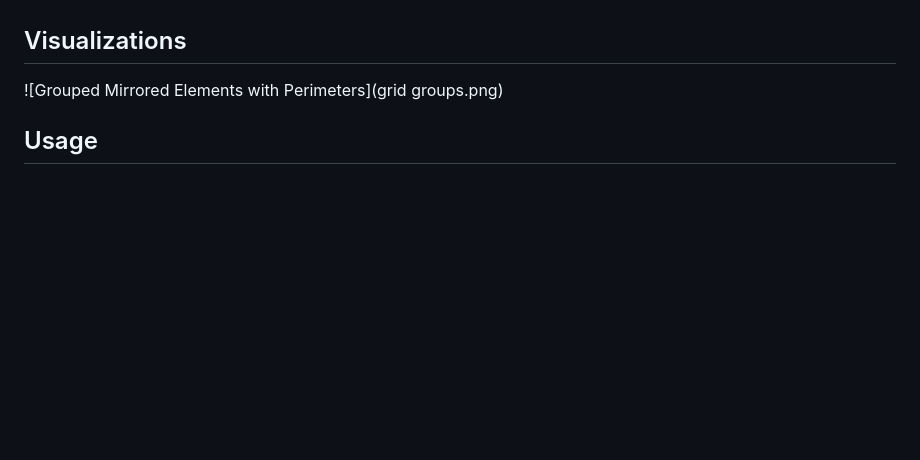
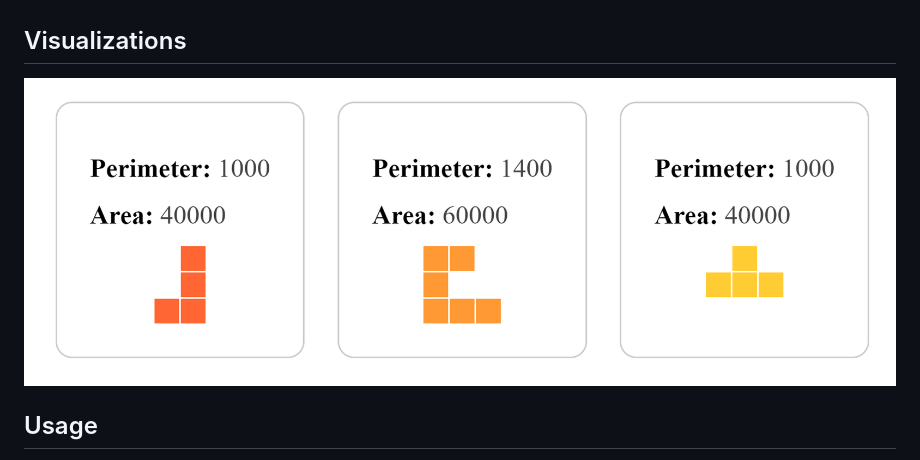
Before and after one commit to DeimanteDav/Field, a Markdown page: README.md, the part around the change. Drawn GitHub-style; blank space fills up the shorter version.

```diff
--- a/README.md
+++ b/README.md
@@ -14,7 +14,7 @@ This project is a vanilla JavaScript application for calculating perimeter and a
 
 ## Visualizations
 
-![Grouped Mirrored Elements with Perimeters](grid groups.png)
+![Grouped Mirrored Elements with Perimeters](grid-groups.png)
 
 ## Usage
 
```
Also changed, not shown: grid-groups.png (renamed from grid groups.png).
